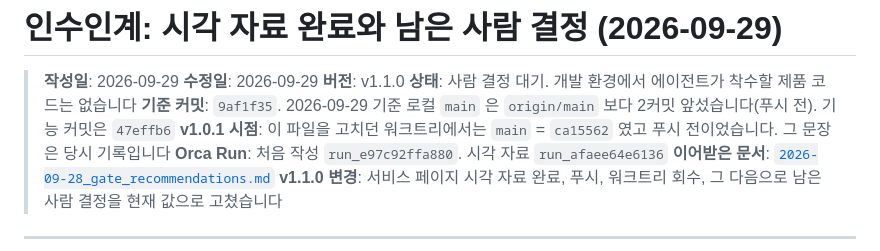
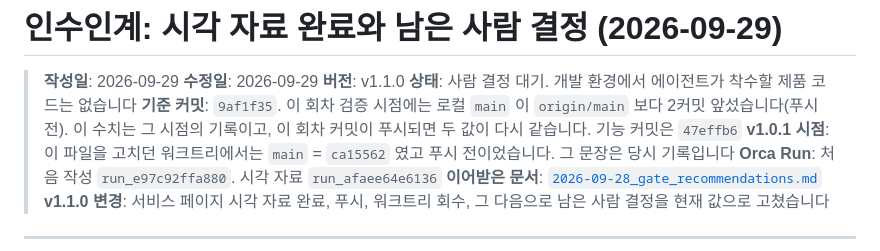
Before and after one commit to kwanbum217/NARANI_HomePage, a Markdown page: docs/handoff/2026-09-29_queue.md, the part around the change. Rendered like a GitHub page.

Commit message:
fix: 정본 링크 문맥 단절과 커밋 경위 서술을 바로잡는다

```diff
--- a/docs/handoff/2026-09-29_queue.md
+++ b/docs/handoff/2026-09-29_queue.md
@@ -4,7 +4,7 @@
 > **수정일**: 2026-09-29
 > **버전**: v1.1.0
 > **상태**: 사람 결정 대기. 개발 환경에서 에이전트가 착수할 제품 코드는 없습니다
-> **기준 커밋**: `9af1f35`. 2026-09-29 기준 로컬 `main` 은 `origin/main` 보다 2커밋 앞섰습니다(푸시 전). 기능 커밋은 `47effb6`
+> **기준 커밋**: `9af1f35`. 이 회차 검증 시점에는 로컬 `main` 이 `origin/main` 보다 2커밋 앞섰습니다(푸시 전). 이 수치는 그 시점의 기록이고, 이 회차 커밋이 푸시되면 두 값이 다시 같습니다. 기능 커밋은 `47effb6`
 > **v1.0.1 시점**: 이 파일을 고치던 워크트리에서는 `main` = `ca15562` 였고 푸시 전이었습니다. 그 문장은 당시 기록입니다
 > **Orca Run**: 처음 작성 `run_e97c92ffa880`. 시각 자료 `run_afaee64e6136`
 > **이어받은 문서**: [`2026-09-28_gate_recommendations.md`](2026-09-28_gate_recommendations.md)
```
Also changed, not shown: 1 other file.
